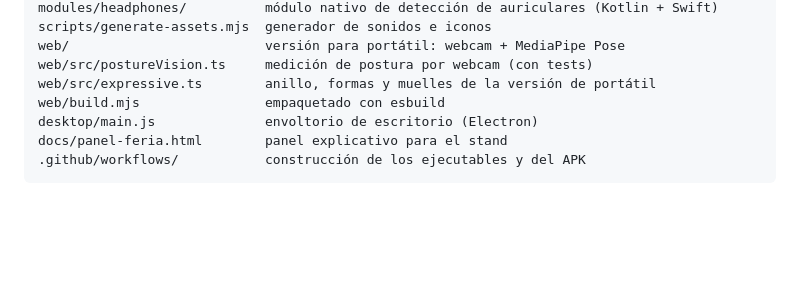
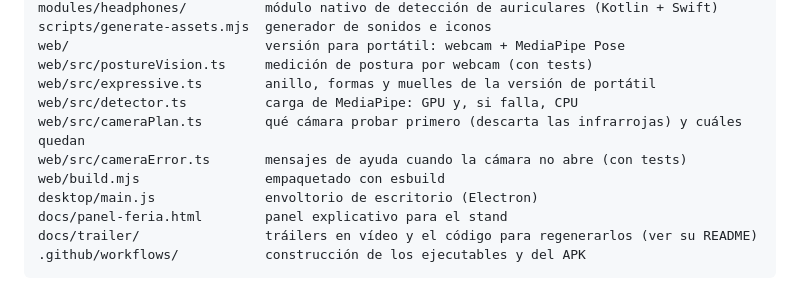
Before and after one commit to agus-blackops/PostureFix, a Markdown page: README.md, the part around the change. Drawn GitHub-style; blank space fills up the shorter version.

Commit message:
README: añade al mapa del código los módulos de cámara y los tráilers
Co-Authored-By: Claude Sonnet 5.5 <noreply@anthropic.com>
Claude-Session: https://claude.ai/code/session_0169JyLSaSmP4t1dFHkZY35G

````diff
--- a/README.md
+++ b/README.md
@@ -385,9 +385,13 @@ scripts/generate-assets.mjs  generador de sonidos e iconos
 web/                         versión para portátil: webcam + MediaPipe Pose
 web/src/postureVision.ts     medición de postura por webcam (con tests)
 web/src/expressive.ts        anillo, formas y muelles de la versión de portátil
+web/src/detector.ts          carga de MediaPipe: GPU y, si falla, CPU
+web/src/cameraPlan.ts        qué cámara probar primero (descarta las infrarrojas) y cuáles quedan
+web/src/cameraError.ts       mensajes de ayuda cuando la cámara no abre (con tests)
 web/build.mjs                empaquetado con esbuild
 desktop/main.js              envoltorio de escritorio (Electron)
 docs/panel-feria.html        panel explicativo para el stand
+docs/trailer/                tráilers en vídeo y el código para regenerarlos (ver su README)
 .github/workflows/           construcción de los ejecutables y del APK
 ```
 
````
